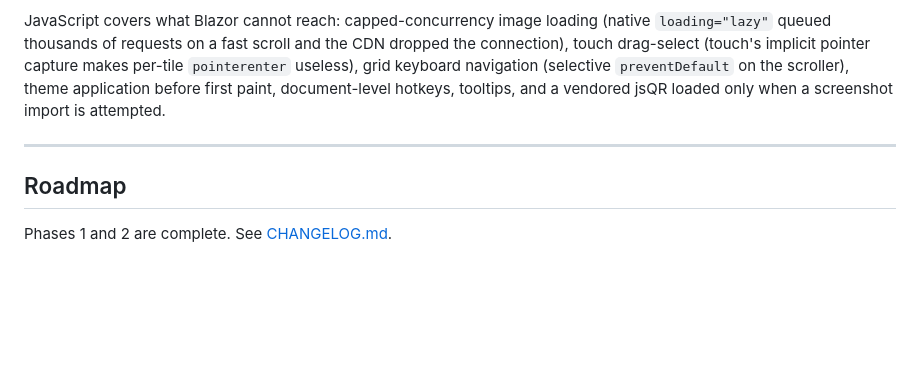
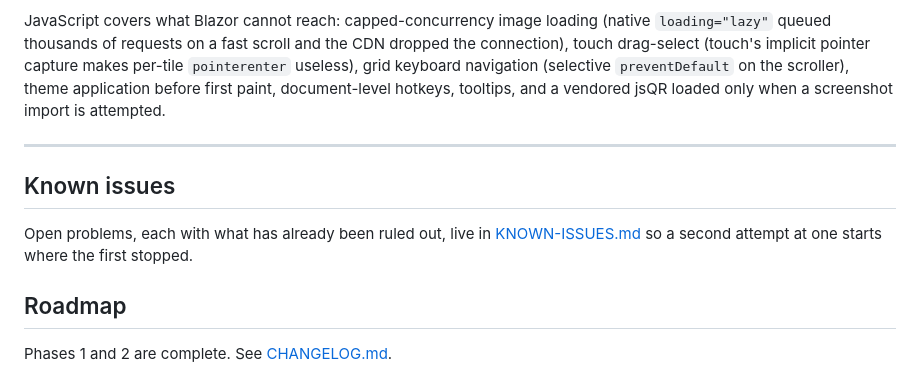
Before and after one commit to Spibane/PackProphet, a Markdown page: README.md, the part around the change. Rendered like a GitHub page; blank space fills up the shorter version.

```diff
--- a/README.md
+++ b/README.md
@@ -180,6 +180,11 @@ only when a screenshot import is attempted.
 
 ---
 
+## Known issues
+
+Open problems, each with what has already been ruled out, live in
+[KNOWN-ISSUES.md](KNOWN-ISSUES.md) so a second attempt at one starts where the first stopped.
+
 ## Roadmap
 
 Phases 1 and 2 are complete. See [CHANGELOG.md](CHANGELOG.md).
```
Also changed, not shown: KNOWN-ISSUES.md (added, +61 -0 lines).
